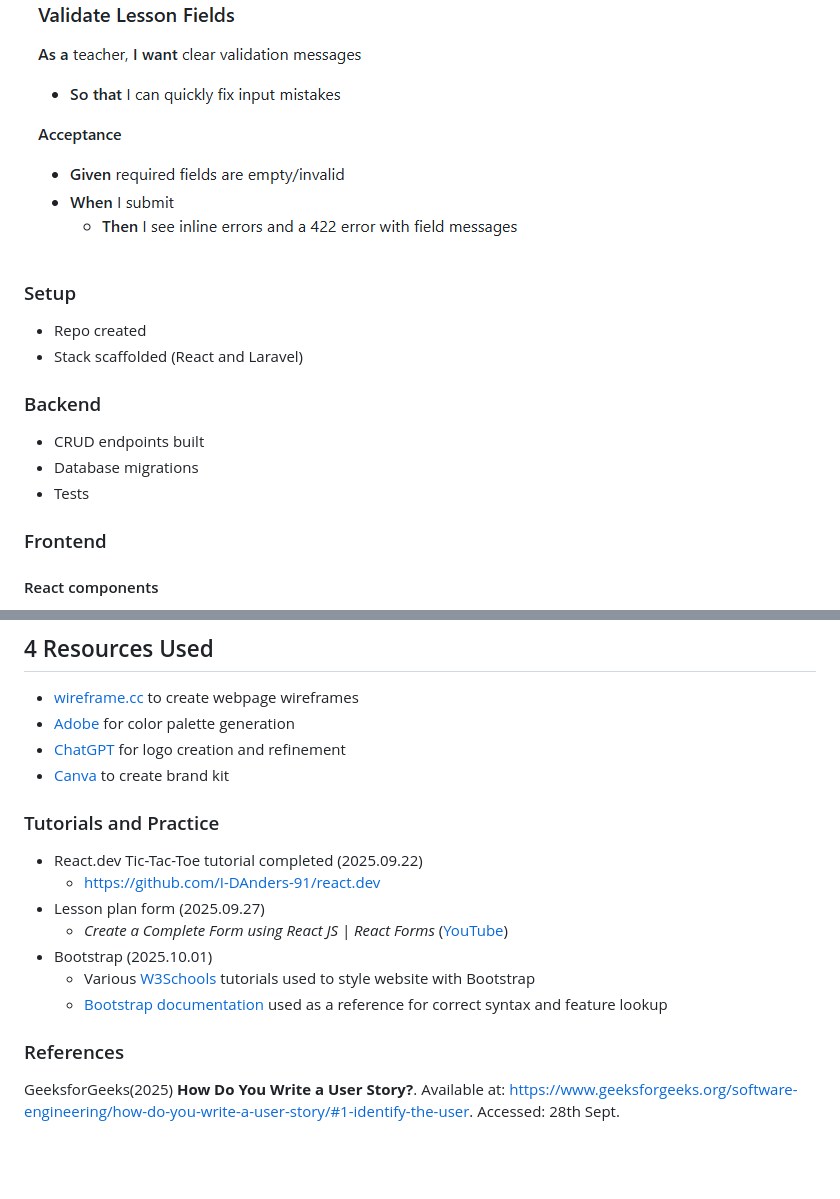
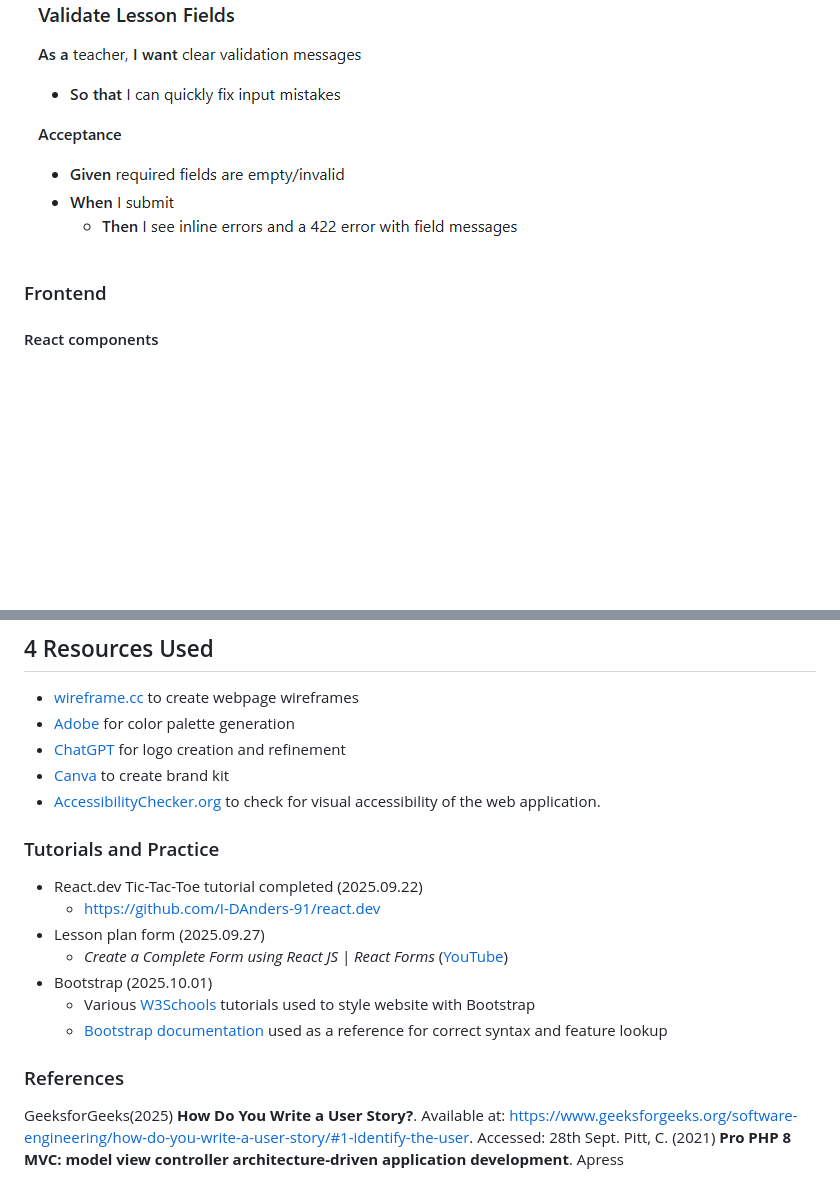
Before and after one commit to I-DAnders-91/7CS069-WebApp, a Markdown page: README.md, 2 parts joined by grey strips. Rendered like a GitHub page; blank space fills up the shorter version.

```diff
--- a/README.md
+++ b/README.md
@@ -66,14 +78,6 @@ By following the user stories, the requirements of the app are clearly testable
 ##### Example User Story
 ![example of user story](docs/img/user-story-example.png)
 
-### Setup
-* Repo created
-* Stack scaffolded (React and Laravel)
-
-### Backend
-* CRUD endpoints built
-* Database migrations
-* Tests
 
 ### Frontend
 #### React components
@@ -126,6 +149,7 @@ Baseline -> fixes -> improved results
 * <a href="https://color.adobe.com/">Adobe</a> for color palette generation
 * <a href="https://chatgpt.com/">ChatGPT</a> for logo creation and refinement
 * <a href="https://canva.com/">Canva</a> to create brand kit
+* <a href="https://www.accessibilitychecker.org/">AccessibilityChecker.org</a> to check for visual accessibility of the web application.
 
 ### Tutorials and Practice
 * React.dev Tic-Tac-Toe tutorial completed (2025.09.22)
@@ -138,3 +162,4 @@ Baseline -> fixes -> improved results
 
 ### References
 GeeksforGeeks(2025) **How Do You Write a User Story?**. Available at: https://www.geeksforgeeks.org/software-engineering/how-do-you-write-a-user-story/#1-identify-the-user. Accessed: 28th Sept.
+Pitt, C. (2021) **Pro PHP 8 MVC: model view controller architecture-driven application development**. Apress
```
Also changed, not shown: other parts of README.md (+41 -10 lines).
